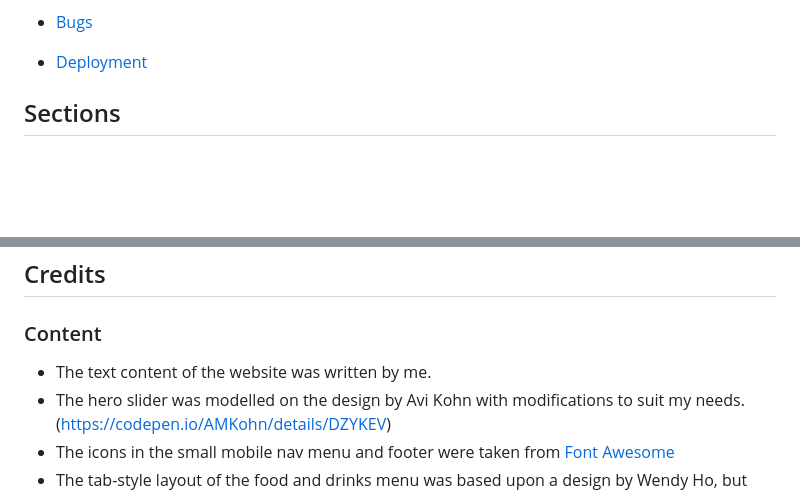
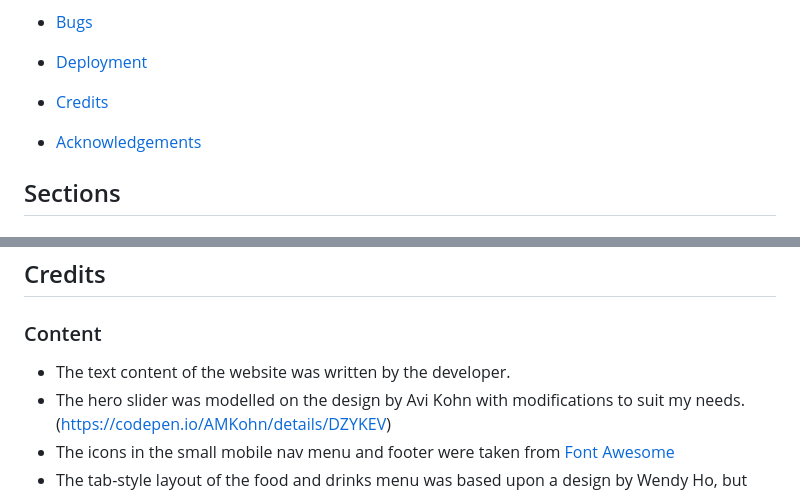
Before and after one commit to Christo107/CI-PP-01, a Markdown page: README.md, 2 parts joined by grey strips. GitHub-like rendering; blank space fills up the shorter version.

```diff
--- a/README.md
+++ b/README.md
@@ -34,6 +34,8 @@ The live website on Github pages can be accessed at the following link: [View my
     * [Accessibility Testing](#accessibility-testing)
 * [Bugs](#Bugs)
 * [Deployment](#deployment)
+* [Credits](#credits)
+* [Acknowledgements](#acknowledgements)
 
 ## Sections
 
@@ -193,7 +197,7 @@ The live link can be found here - https://christo107.github.io/CI-PP-01/
 
 ### Content
 
-- The text content of the website was written by me.
+- The text content of the website was written by the developer.
 - The hero slider was modelled on the design by Avi Kohn with modifications to suit my needs.(https://codepen.io/AMKohn/details/DZYKEV)
 - The icons in the small mobile nav menu and footer were taken from [Font Awesome](https://fontawesome.com/)
 - The tab-style layout of the food and drinks menu was based upon a design by Wendy Ho, but modified and re-styled by me (https://codepen.io/Wendy-Ho/pen/MWWBvmd)
```
Also changed, not shown: other parts of README.md (+9 -3 lines), assets/images/Readme-images/W3C-CSS Validation-Report-08092022.jpg (added), assets/images/Readme-images/W3C-Markup-Results-03092022.jpg (added).
